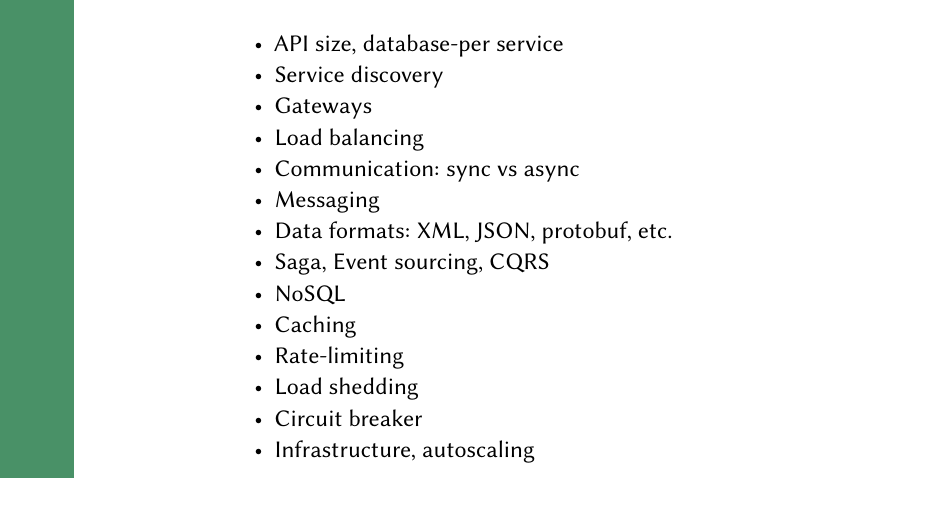
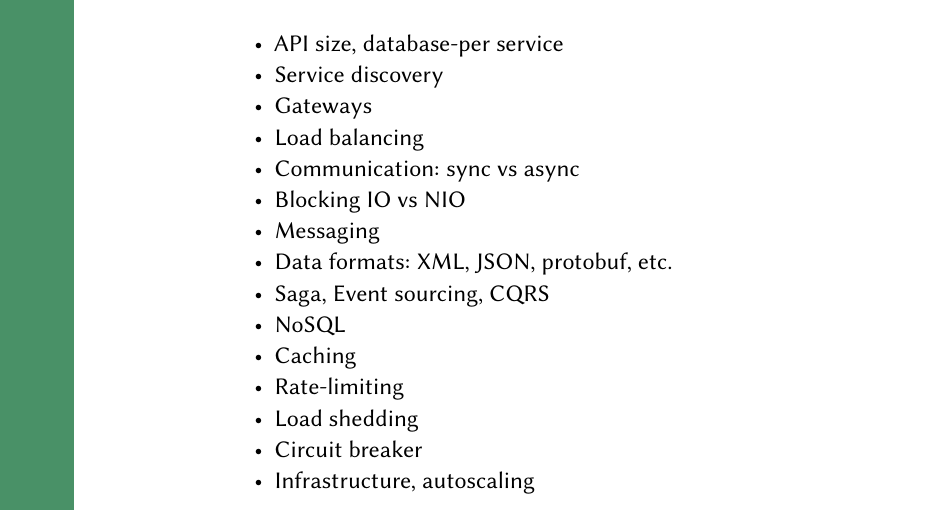
Before and after one commit to h1alexbel/micro9, a LaTeX document (syllabus/syllabus.tex): part of page 1 of 2, cut so that both start at the same text, the shorter picture padded with empty space. Compiled offline with pdfLaTeX.

Commit message:
io vs nio

```diff
--- a/syllabus/syllabus.tex
+++ b/syllabus/syllabus.tex
@@ -49,6 +49,7 @@
         \item Gateways
         \item Load balancing
         \item Communication: sync vs async
+        \item Blocking IO vs NIO
         \item Messaging
         \item Data formats: XML, JSON, protobuf, etc.
         \item Saga, Event sourcing, CQRS
```
